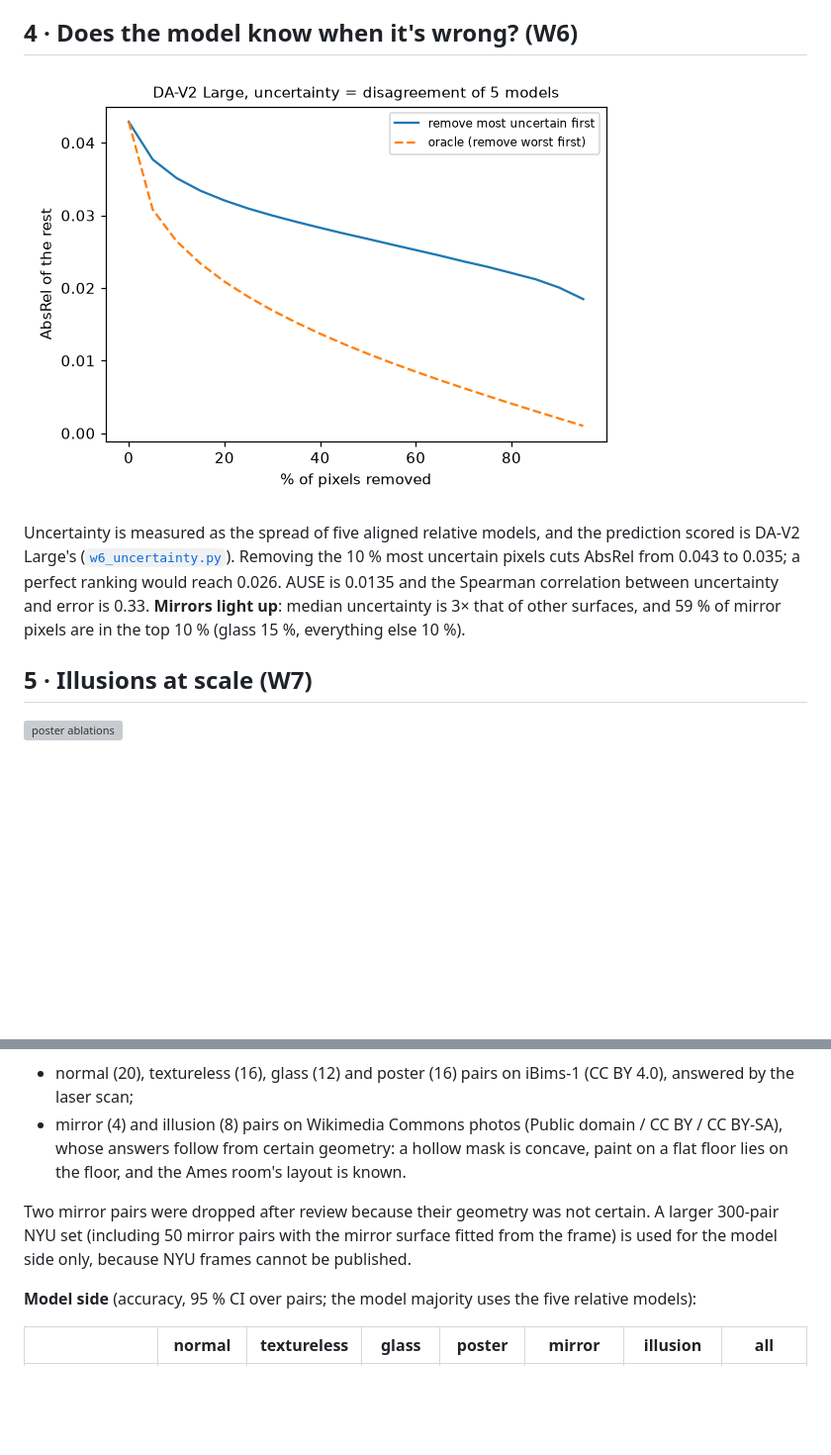
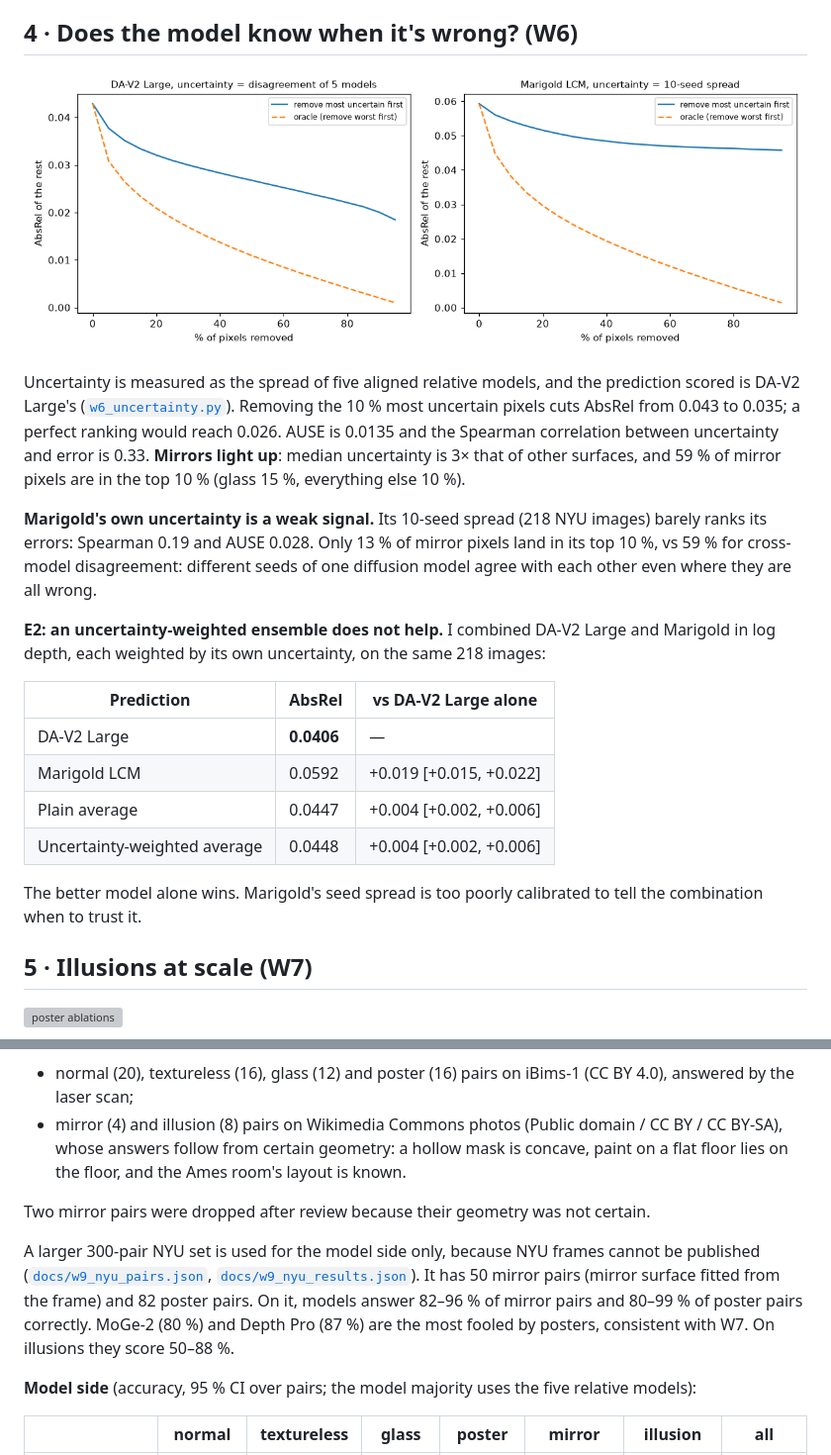
Before and after one commit to yandouziyassine/COMPUTER-VISION-PROJECT-LIBRARY, a Markdown page: 14-monocular-depth-3d/README.md, 2 parts joined by grey strips. Shown at 99% size. GitHub-like rendering; pictures changed too: 14-monocular-depth-3d/docs/w6_sparsification.png; blank space fills up the shorter version; grey boxes are pictures that could not be loaded.

Commit message:
14 W6 + E2 + W9 NYU model side: Marigold seed uncertainty, uncertainty-weighted ensemble (no gain), README/licences/progress
Co-Authored-By: Claude Opus 5.5 <noreply@anthropic.com>

```diff
--- a/14-monocular-depth-3d/README.md
+++ b/14-monocular-depth-3d/README.md
@@ -153,7 +153,24 @@ Uncertainty is measured as the spread of five aligned relative models, and the p
 ([`w6_uncertainty.py`](w6_uncertainty.py)). Removing the 10 % most uncertain pixels cuts AbsRel from 0.043 to
 0.035; a perfect ranking would reach 0.026. AUSE is 0.0135 and the Spearman correlation between uncertainty and
 error is 0.33. **Mirrors light up**: median uncertainty is 3× that of other surfaces, and 59 % of mirror pixels are
-in the top 10 % (glass 15 %, everything else 10 %). <!--W6E-->
+in the top 10 % (glass 15 %, everything else 10 %).
+
+**Marigold's own uncertainty is a weak signal.** Its 10-seed spread (218 NYU images) barely ranks its errors:
+Spearman 0.19 and AUSE 0.028. Only 13 % of mirror pixels land in its top 10 %, vs 59 % for cross-model
+disagreement: different seeds of one diffusion model agree with each other even where they are all wrong.
+
+**E2: an uncertainty-weighted ensemble does not help.** I combined DA-V2 Large and Marigold in log depth, each
+weighted by its own uncertainty, on the same 218 images:
+
+| Prediction | AbsRel | vs DA-V2 Large alone |
+|---|---|---|
+| DA-V2 Large | **0.0406** | — |
+| Marigold LCM | 0.0592 | +0.019 [+0.015, +0.022] |
+| Plain average | 0.0447 | +0.004 [+0.002, +0.006] |
+| Uncertainty-weighted average | 0.0448 | +0.004 [+0.002, +0.006] |
+
+The better model alone wins. Marigold's seed spread is too poorly calibrated to tell the combination when to
+trust it.
 
 ## 5 · Illusions at scale (W7)
 
@@ -199,9 +216,13 @@ squashed. v1's poster numbers predate this fix.
   follow from certain geometry: a hollow mask is concave, paint on a flat floor lies on the floor, and the Ames
   room's layout is known.
 
-Two mirror pairs were dropped after review because their geometry was not certain. A larger 300-pair NYU set
-(including 50 mirror pairs with the mirror surface fitted from the frame) is used for the model side only, because
-NYU frames cannot be published.
+Two mirror pairs were dropped after review because their geometry was not certain.
+
+A larger 300-pair NYU set is used for the model side only, because NYU frames cannot be published
+([`docs/w9_nyu_pairs.json`](docs/w9_nyu_pairs.json), [`docs/w9_nyu_results.json`](docs/w9_nyu_results.json)).
+It has 50 mirror pairs (mirror surface fitted from the frame) and 82 poster pairs. On it, models answer
+82–96 % of mirror pairs and 80–99 % of poster pairs correctly. MoGe-2 (80 %) and Depth Pro (87 %) are the most
+fooled by posters, consistent with W7. On illusions they score 50–88 %.
 
 **Model side** (accuracy, 95 % CI over pairs; the model majority uses the five relative models):
 
```
Also changed, not shown: DATA_LICENSES.md (+3 -1 lines), PROGRESS.md (+12 -0 lines), 14-monocular-depth-3d/docs/w9_nyu_results.png (added), 4 other files.
